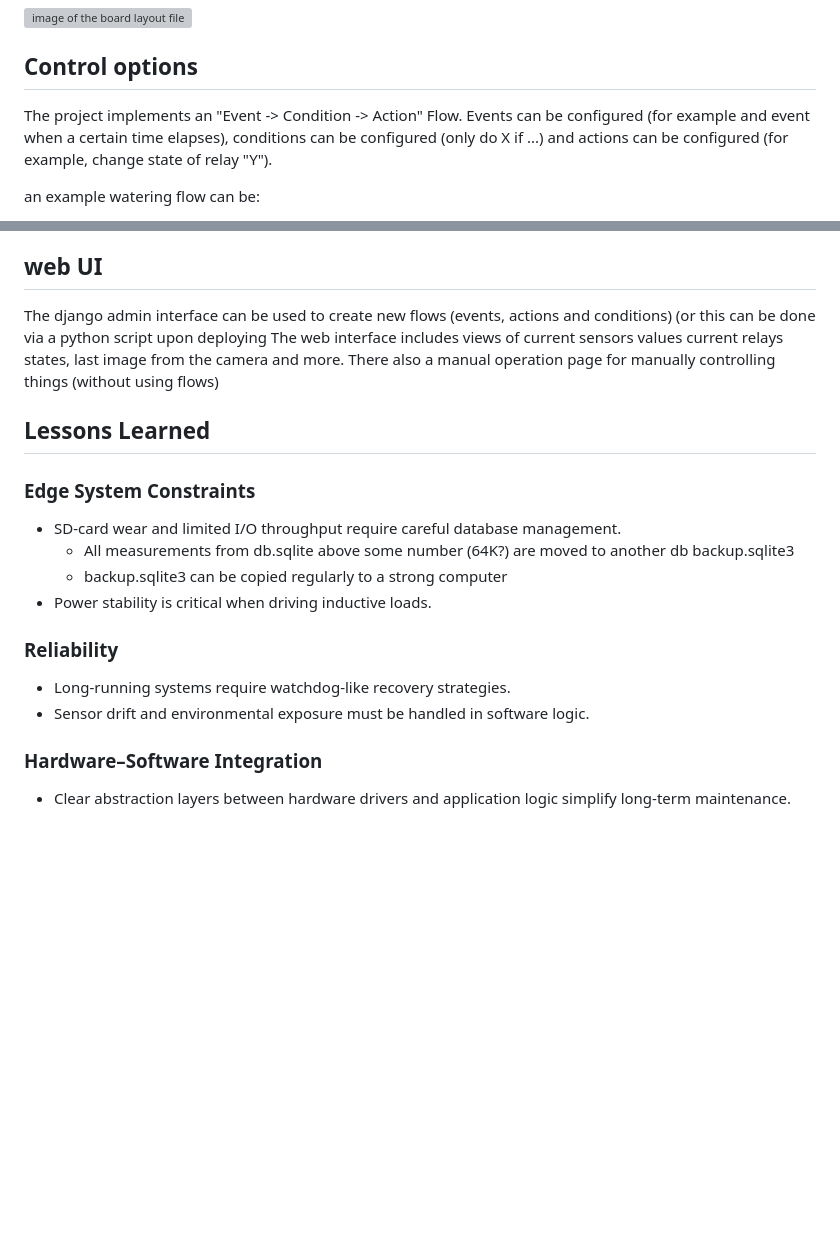
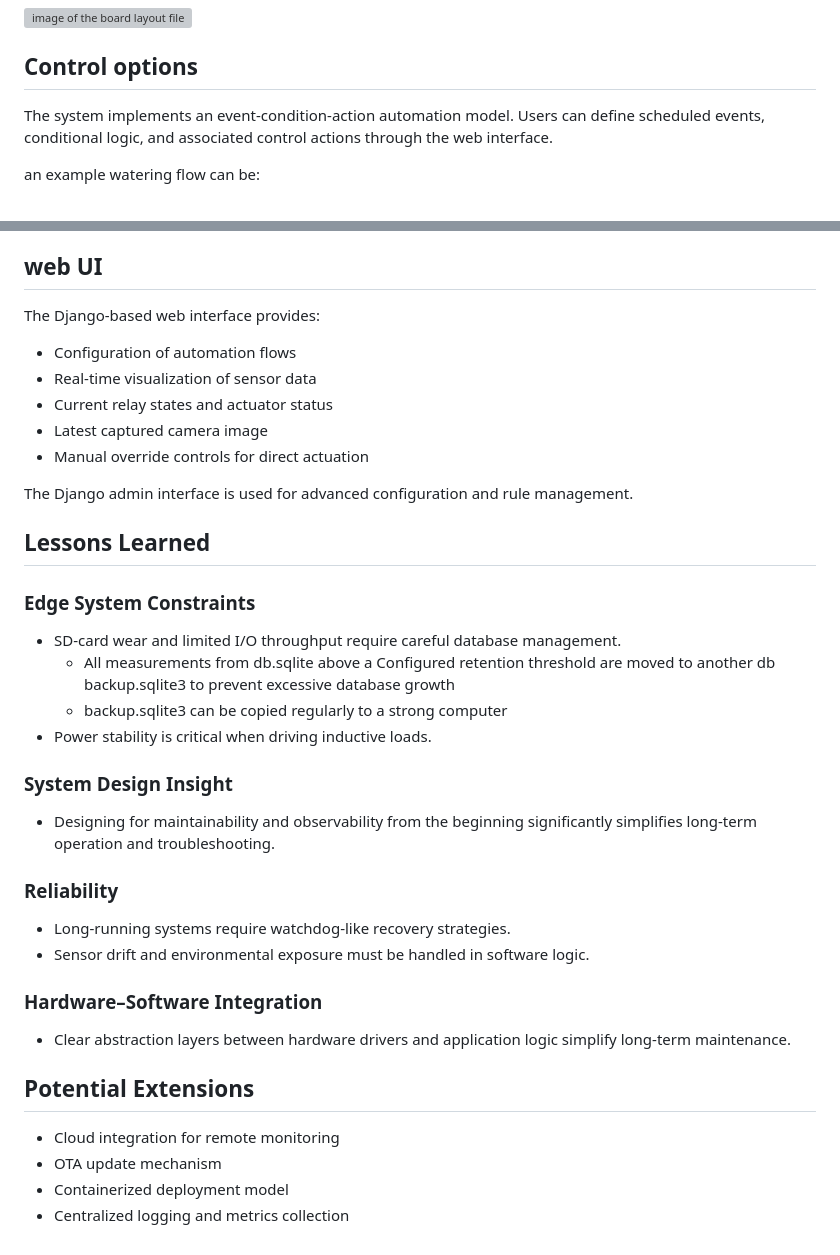
Before and after one commit to netanelf/greenhouse_controller, a Markdown page: README.md, 2 parts joined by grey strips. GitHub-like rendering; blank space fills up the shorter version; grey boxes are pictures that could not be loaded.

```diff
--- a/README.md
+++ b/README.md
@@ -67,9 +67,9 @@ for example:
 ![image of the board layout file](greenhouse_controller_expansion_board/output/greenhouse_controller_layout.png)
 
 ## Control options
-The project implements an "Event -> Condition -> Action" Flow.
-Events can be configured (for example and event when a certain time elapses),
-conditions can be configured (only do X if ...) and actions can be configured (for example, change state of relay "Y").
+
+The system implements an event-condition-action automation model.
+Users can define scheduled events, conditional logic, and associated control actions through the web interface.
 
 an example watering flow can be:
 - at 8:00 of days 1,3,5:
@@ -85,17 +85,26 @@ another flow can be to save sensor images to a DB:
 
 ## web UI
 
-The django admin interface can be used to create new flows (events, actions and conditions) (or this can be done via a python script upon deploying
-The web interface includes views of current sensors values current relays states, last image from the camera and more.
-There also a manual operation page for manually controlling things (without using flows)
+The Django-based web interface provides:
+
+- Configuration of automation flows
+- Real-time visualization of sensor data
+- Current relay states and actuator status
+- Latest captured camera image
+- Manual override controls for direct actuation
+
+The Django admin interface is used for advanced configuration and rule management.
 
 ## Lessons Learned
 
 ### Edge System Constraints
 - SD-card wear and limited I/O throughput require careful database management.
-	- All measurements from db.sqlite above some number (64K?) are moved to another db backup.sqlite3
+	- All measurements from db.sqlite above  a Configured retention threshold are moved to another db backup.sqlite3 to prevent excessive database growth
  	- backup.sqlite3 can be copied regularly to a strong computer
 - Power stability is critical when driving inductive loads.
+
+### System Design Insight
+- Designing for maintainability and observability from the beginning significantly simplifies long-term operation and troubleshooting.
 
 ### Reliability
 - Long-running systems require watchdog-like recovery strategies.
@@ -103,3 +112,10 @@ There also a manual operation page for manually controlling things (without usin
 
 ### Hardware–Software Integration
 - Clear abstraction layers between hardware drivers and application logic simplify long-term maintenance.
+
+
+## Potential Extensions
+- Cloud integration for remote monitoring
+- OTA update mechanism
+- Containerized deployment model
+- Centralized logging and metrics collection
```
